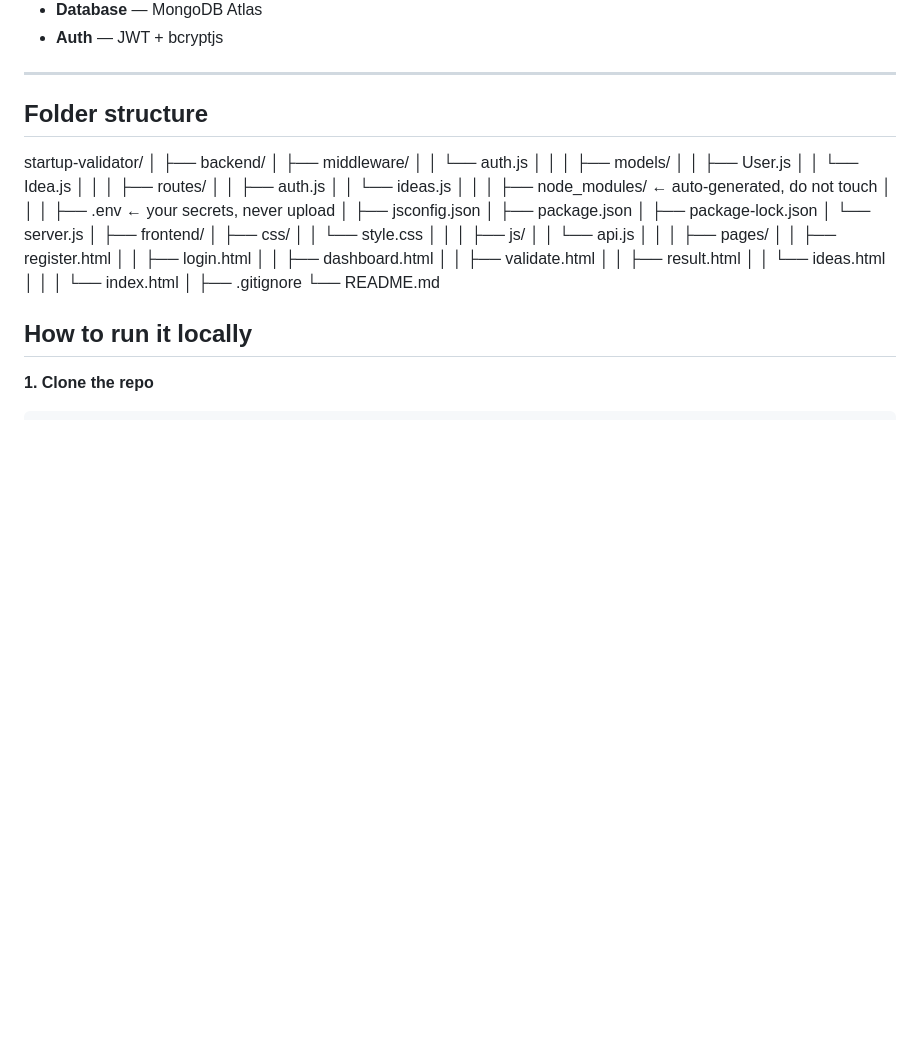
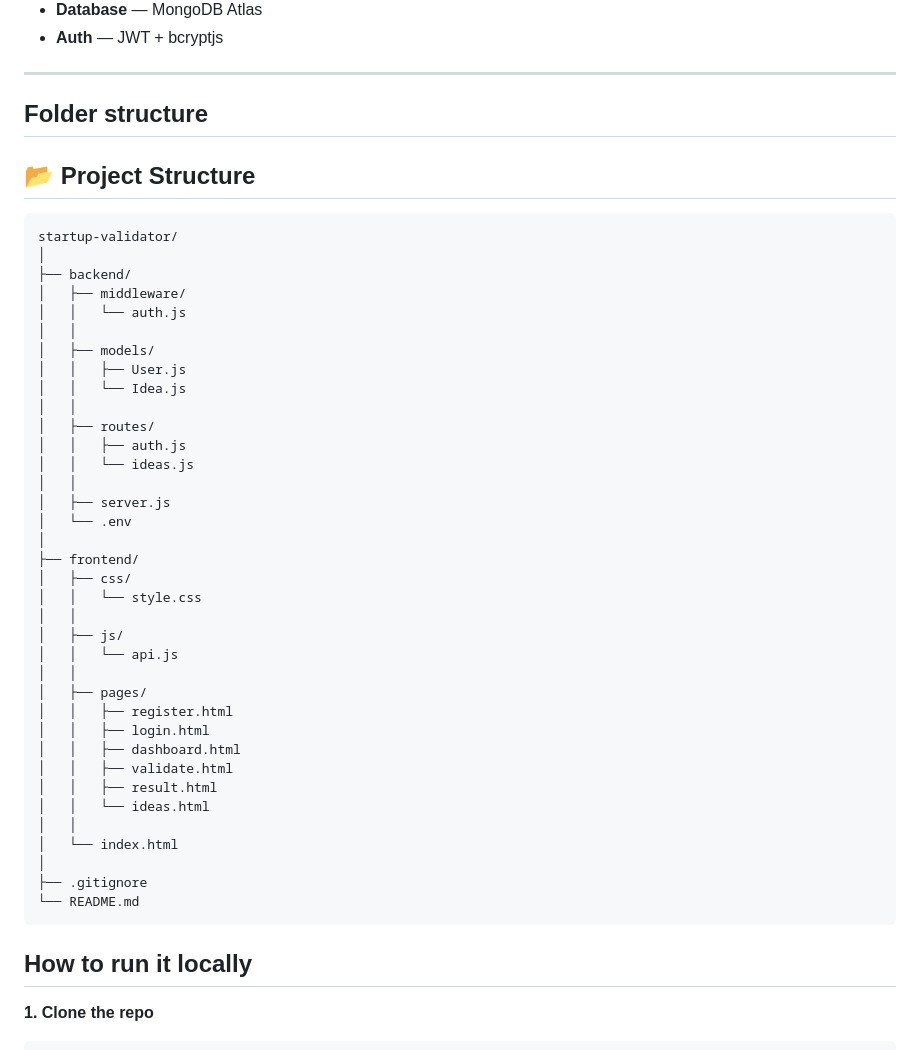
Before and after one commit to yashmittal7/startup-validator, a Markdown page: README.md, the part around the change. Drawn GitHub-style; blank space fills up the shorter version.

````diff
--- a/README.md
+++ b/README.md
@@ -35,6 +35,9 @@ You enter a startup name, industry, and description. The app analyzes it and giv
 ---
 
 ## Folder structure
+## 📂 Project Structure
+
+```text
 startup-validator/
 │
 ├── backend/
@@ -49,13 +52,8 @@ startup-validator/
 │   │   ├── auth.js
 │   │   └── ideas.js
 │   │
-│   ├── node_modules/          ← auto-generated, do not touch
-│   │
-│   ├── .env                   ← your secrets, never upload
-│   ├── jsconfig.json
-│   ├── package.json
-│   ├── package-lock.json
-│   └── server.js
+│   ├── server.js
+│   └── .env
 │
 ├── frontend/
 │   ├── css/
@@ -76,7 +74,7 @@ startup-validator/
 │
 ├── .gitignore
 └── README.md
-
+```
 ## How to run it locally
 
 **1. Clone the repo**
````
